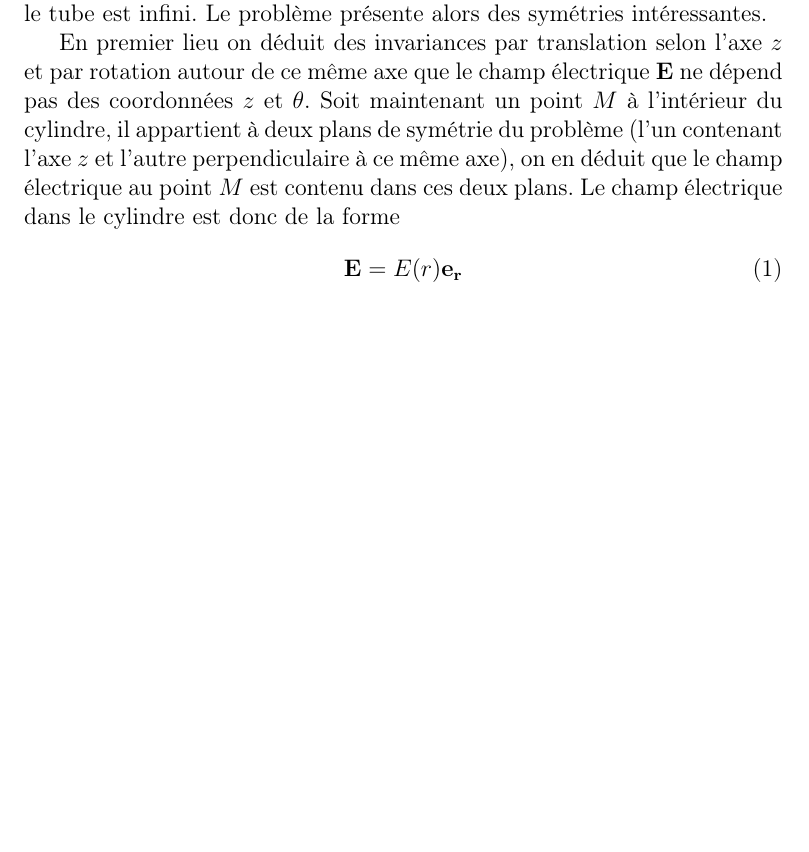
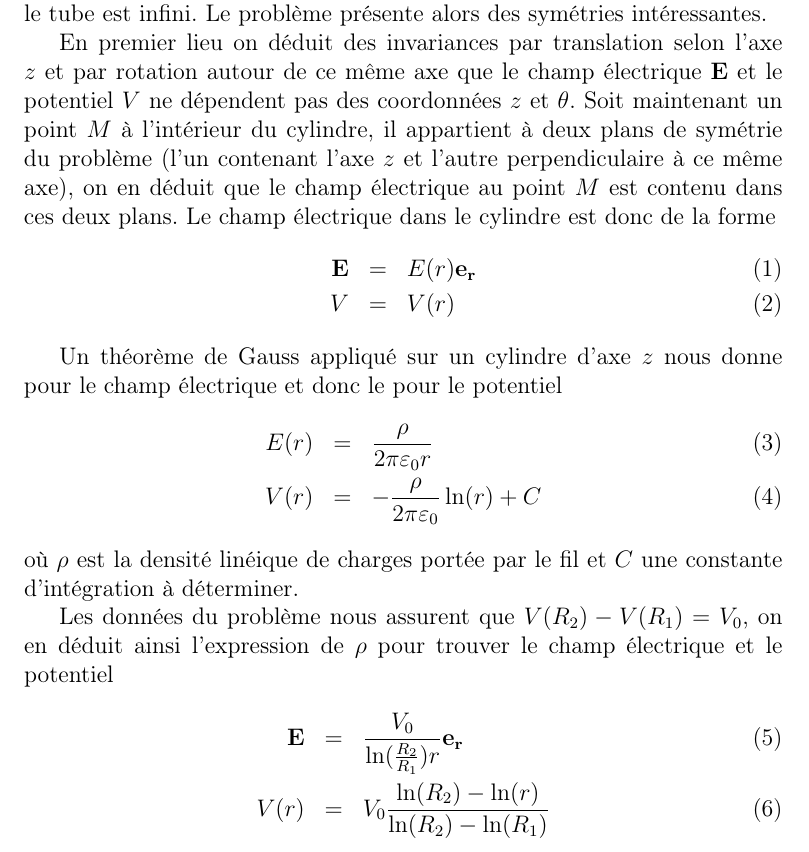
Before and after one commit to elaye/gt_jct, a LaTeX document (report.tex): part of page 2 of 2 before the commit and part of page 2 of 3 after it, cut so that both start at the same text, the shorter picture padded with empty space. Compiled offline with pdfLaTeX.

Commit message:
jai terminé le calcul du champ électrique

```diff
--- a/report.tex
+++ b/report.tex
@@ -82,12 +82,24 @@ L'étude de la trajectoire des électrons dans le guide nécessite la connaissan
 
 On commence par envisager un modèle simple, qui consiste à dire que le tube est suffisamment grand pour pouvoir négliger les effets de bords (on aura l'occasion de revenir sur cette hypothèse). On va donc considérer que le tube est infini. Le problème présente alors des symétries intéressantes.
 
-En premier lieu on déduit des invariances par translation selon l'axe $z$ et par rotation autour de ce même axe que le champ électrique $\mathbf{E}$ ne dépend pas des coordonnées $z$ et $\theta$. Soit maintenant un point $M$ à l'intérieur du cylindre, il appartient à deux plans de symétrie du problème (l'un contenant l'axe $z$ et l'autre perpendiculaire à ce même axe), on en déduit que le champ électrique au point $M$ est contenu dans ces deux plans. Le champ électrique dans le cylindre est donc de la forme
-\begin{equation}
-\mathbf{E} = E(r) \mathbf{e_r}
-\end{equation}
+En premier lieu on déduit des invariances par translation selon l'axe $z$ et par rotation autour de ce même axe que le champ électrique $\mathbf{E}$ et le potentiel $V$ ne dépendent pas des coordonnées $z$ et $\theta$. Soit maintenant un point $M$ à l'intérieur du cylindre, il appartient à deux plans de symétrie du problème (l'un contenant l'axe $z$ et l'autre perpendiculaire à ce même axe), on en déduit que le champ électrique au point $M$ est contenu dans ces deux plans. Le champ électrique dans le cylindre est donc de la forme
+\begin{eqnarray}
+\mathbf{E} &=& E(r) \mathbf{e_r}\\
+V &=& V(r)
+\end{eqnarray}
 
+Un théorème de Gauss appliqué sur un cylindre d'axe $z$ nous donne pour le champ électrique et donc le pour le potentiel
+\begin{eqnarray}
+E(r) &=& \frac{\rho}{2 \pi \varepsilon_0 r}\\
+V(r) &= &-\frac{\rho}{2 \pi \varepsilon_0} \ln(r) + C
+\end{eqnarray}
+où $\rho$ est la densité linéique de charges portée par le fil et $C$ une constante d'intégration à déterminer.
 
+Les données du problème nous assurent que $V(R_2) - V(R_1) = V_0$, on en déduit ainsi l'expression de $\rho$ pour trouver le champ électrique et le potentiel
+\begin{eqnarray}
+\mathbf{E} &=& \frac{V_0}{\ln(\frac{R_2}{R_1})r} \mathbf{e_r}\\
+V(r) &=& V_0 \frac{\ln(R_2) - \ln(r)}{\ln(R_2) - \ln(R_1)}
+\end{eqnarray}
 
 \section{partie analytique}
 
```
